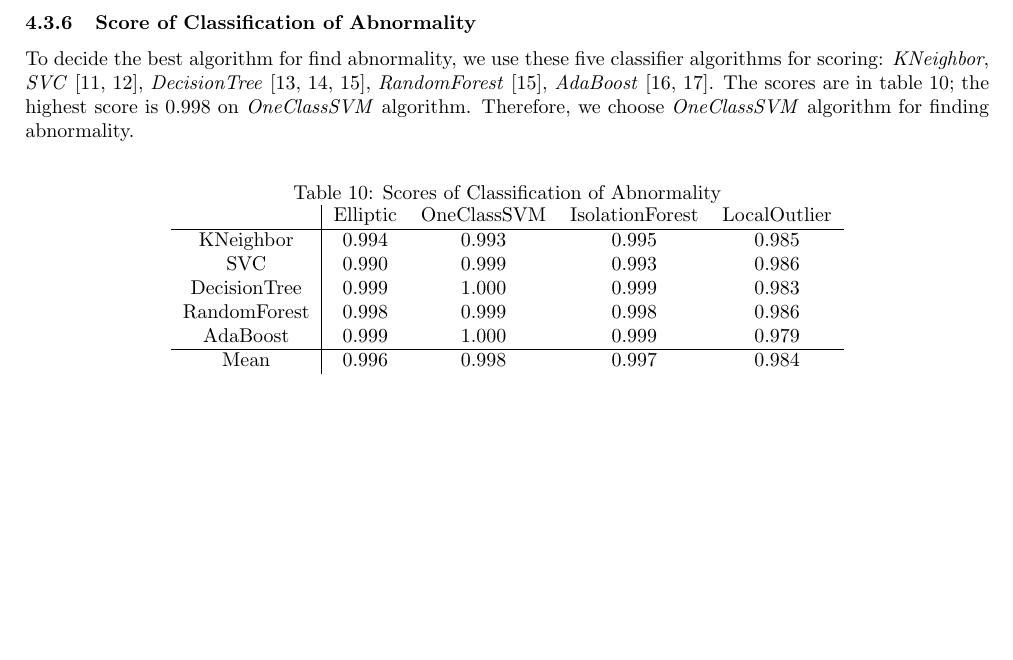
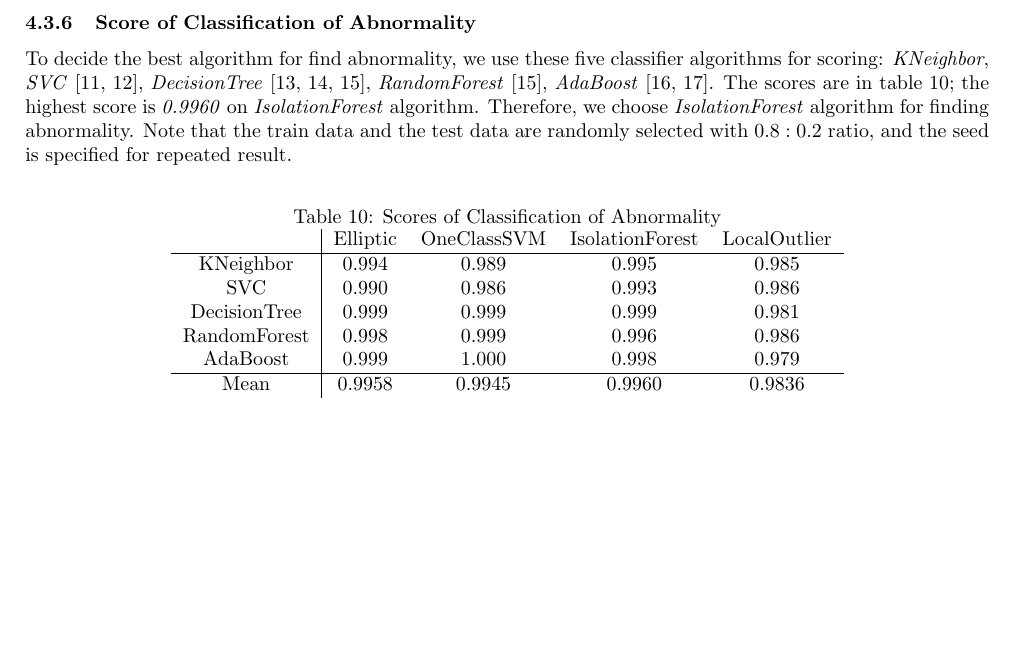
Before and after one commit to Fumire/Visualization_Final, a LaTeX document (Report/report.tex): part of page 16 of 18, cut so that both start at the same text, the shorter picture padded with empty space. Compiled offline with pdfLaTeX.

Commit message:
change scoring without Date/Tiem

```diff
--- a/Report/report.tex
+++ b/Report/report.tex
@@ -684,7 +684,7 @@
                 \end{figure}
 
             \subsubsection{Score of Classification of Abnormality}
-                To decide the best algorithm for find abnormality, we use these five classifier algorithms for scoring: \textit{KNeighbor}, \textit{SVC} \cite{ref:svc1, ref:svc2}, \textit{DecisionTree} \cite{ref:decisiontree1, ref:decisiontree2, ref:decisiontree3}, \textit{RandomForest} \cite{ref:decisiontree3}, \textit{AdaBoost} \cite{ref:ada1, ref:ada2}. The scores are in table \ref{tb:abnormal}; the highest score is 0.998 on \textit{OneClassSVM} algorithm. Therefore, we choose \textit{OneClassSVM} algorithm for finding abnormality.
+                To decide the best algorithm for find abnormality, we use these five classifier algorithms for scoring: \textit{KNeighbor}, \textit{SVC} \cite{ref:svc1, ref:svc2}, \textit{DecisionTree} \cite{ref:decisiontree1, ref:decisiontree2, ref:decisiontree3}, \textit{RandomForest} \cite{ref:decisiontree3}, \textit{AdaBoost} \cite{ref:ada1, ref:ada2}. The scores are in table \ref{tb:abnormal}; the highest score is \textit{0.9960} on \textit{IsolationForest} algorithm. Therefore, we choose \textit{IsolationForest} algorithm for finding abnormality. Note that the train data and the test data are randomly selected with \( 0.8 : 0.2\) ratio, and the seed is specified for repeated result.
 
                 \begin{table}[htbp]
                     \centering
@@ -692,12 +692,12 @@
                     \label{tb:abnormal}
                     \begin{tabular}{c|cccc}
                         & Elliptic & OneClassSVM & IsolationForest & LocalOutlier \\ \hline
-                        KNeighbor & 0.994 & 0.993 & 0.995 & 0.985 \\
-                        SVC & 0.990 & 0.999 & 0.993 & 0.986 \\
-                        DecisionTree & 0.999 & 1.000 & 0.999 & 0.983 \\
-                        RandomForest & 0.998 & 0.999 & 0.998 & 0.986 \\
-                        AdaBoost & 0.999 & 1.000 & 0.999 & 0.979 \\ \hline
-                        Mean & 0.996 & 0.998 & 0.997 & 0.984 \\
+                        KNeighbor & 0.994 & 0.989 & 0.995 & 0.985 \\
+                        SVC & 0.990 & 0.986 & 0.993 & 0.986 \\
+                        DecisionTree & 0.999 & 0.999 & 0.999 & 0.981 \\
+                        RandomForest & 0.998 & 0.999 & 0.996 & 0.986 \\
+                        AdaBoost & 0.999 & 1.000 & 0.998 & 0.979 \\ \hline
+                        Mean & 0.9958 & 0.9945 & 0.9960 & 0.9836 \\
                     \end{tabular}
                 \end{table}
 
```
